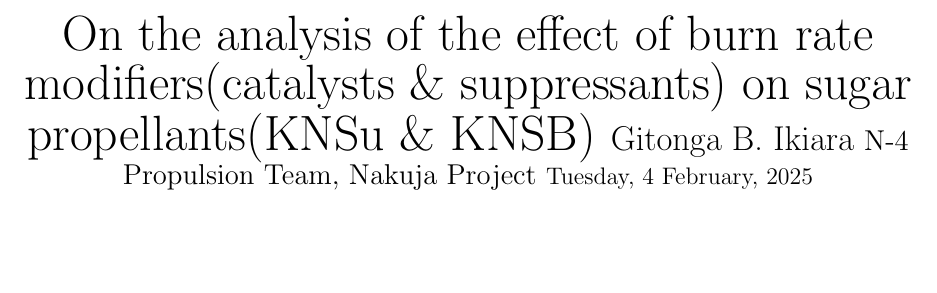
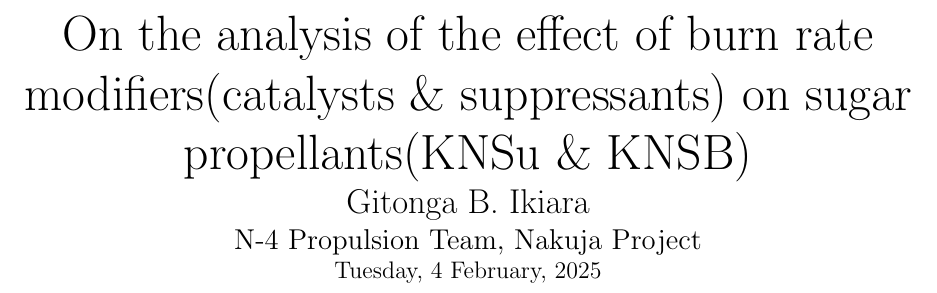
Before and after one commit to azid0azide/decatalys3, a LaTeX paper (Decatalysis/main.tex): part of page 1 of 8, cut so that both start at the same text, the shorter picture padded with empty space. Compiled offline with pdfLaTeX.

Commit message:
fix(Decatalysis): few changes in directives
I think stepping down from a chapter to a section and subsections is the way to go.

Assigned-to: @azidoazide

```diff
--- a/Decatalysis/main.tex
+++ b/Decatalysis/main.tex
@@ -3,7 +3,6 @@
 % ----------------------Package Lists-------------------------
 \usepackage[utf8]{inputenc}
 \usepackage[margin=1in]{geometry}
-\usepackage{fancyhdr}
 
 %% Tables
 \usepackage{booktabs}
@@ -16,6 +15,7 @@
 
 %% Images
 \usepackage{graphicx}
+\usepackage{fancyhdr}
 
 %% Bibliography
 \usepackage[style=chem-acs, articletitle=true]{biblatex}
@@ -32,10 +32,10 @@
 
 \begin{document}
 	\begin{center}
-		\huge{On the analysis of the effect of burn rate modifiers(catalysts \& suppressants) on sugar propellants(KNSu \& KNSB)}
-		\Large{Gitonga B. Ikiara}
-		\large{N-4 Propulsion Team, Nakuja Project}
-		\normalsize{Tuesday, 4 February, 2025}
+		\huge{On the analysis of the effect of burn rate modifiers(catalysts \& suppressants) on sugar propellants(KNSu \& KNSB)} \\
+		\Large{Gitonga B. Ikiara} \\
+		\large{N-4 Propulsion Team, Nakuja Project} \\
+		\normalsize{Tuesday, 4 February, 2025} \\
 	\end{center}
 
 	\include{Introduction}
```
Also changed, not shown: Decatalysis/Body.tex (+3 -3 lines), Decatalysis/Conclusion.tex (+2 -2 lines), Decatalysis/Introduction.tex (+3 -3 lines).
